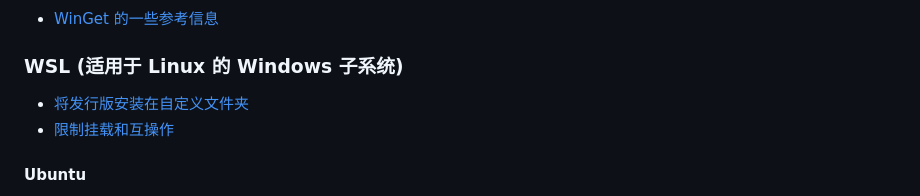
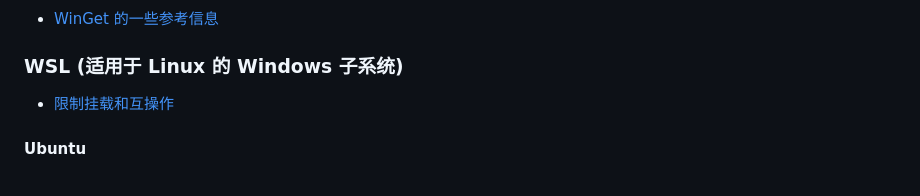
Before and after one commit to DuckDuckStudio/Articles, a Markdown page: README.md, the part around the change. Drawn GitHub-style.

```diff
--- a/README.md
+++ b/README.md
@@ -112,7 +112,6 @@
 - [WinGet 的一些参考信息](https://duckduckstudio.github.io/Articles/#/信息速查/终端/WinGet/参考信息)
 
 ### WSL (适用于 Linux 的 Windows 子系统)
-- [将发行版安装在自定义文件夹](https://duckduckstudio.github.io/Articles/#/信息速查/WSL/安装在自定义文件夹)
 - [限制挂载和互操作](https://duckduckstudio.github.io/Articles/#/信息速查/WSL/限制挂载和互操作)
 
 #### Ubuntu
```
Also changed, not shown: docs/README.md (+0 -1 lines), 1 other file.
